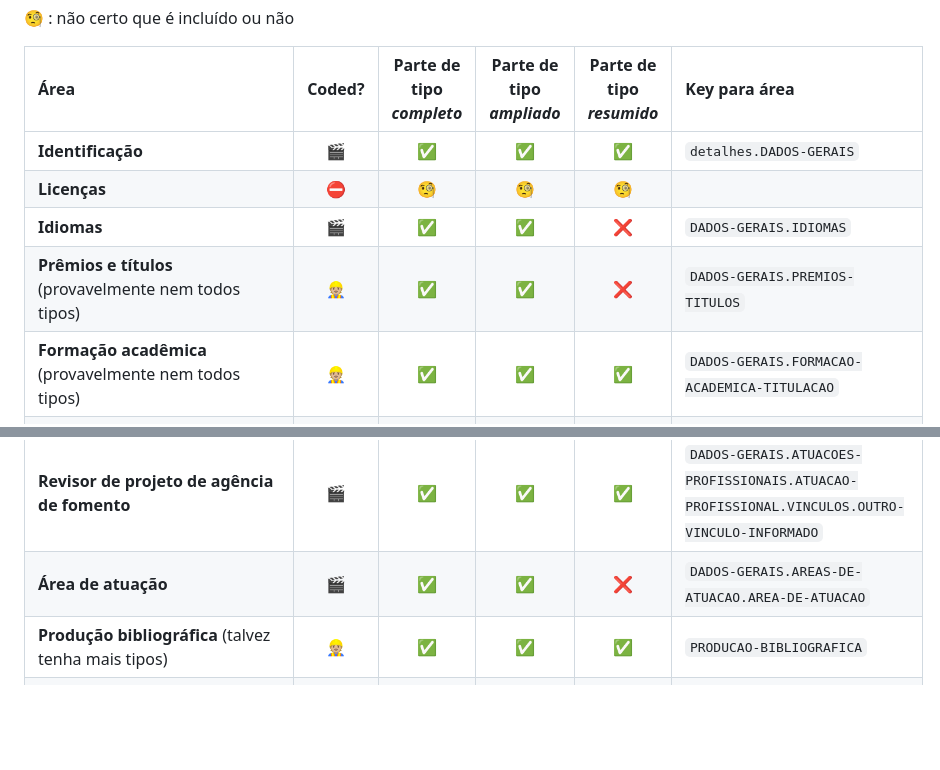
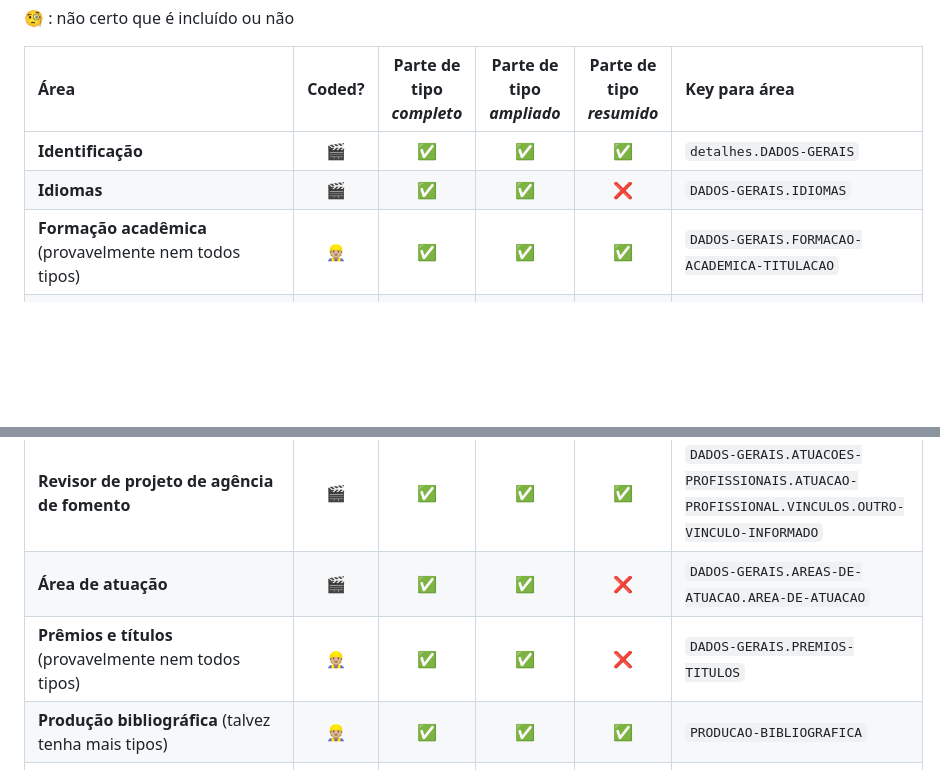
Before and after one commit to philkleer/create-lattes-cv, a Markdown page: README.md, 2 parts joined by grey strips. Drawn GitHub-style; blank space fills up the shorter version.

```diff
--- a/README.md
+++ b/README.md
@@ -83,9 +83,7 @@ Embaixo tem uma tabela sobre as áreas no currículo Lattes. Eu não tenho todas
 | Área | Coded? | Parte de tipo *completo* | Parte de tipo *ampliado* | Parte de tipo *resumido* | Key para área |
 | :---------------- | :----:| :----:| :----:| :----:| :---------|
 | **Identificação** |  🎬 | ✅ | ✅ | ✅ | `detalhes.DADOS-GERAIS` |
-| **Licenças** | ⛔️ | 🧐 | 🧐 | 🧐 |  |
 | **Idiomas** | 🎬 | ✅ | ✅ | ❌ | `DADOS-GERAIS.IDIOMAS` |
-| **Prêmios e títulos** (provavelmente nem todos tipos) |  👷🏼 | ✅ | ✅ | ❌ |`DADOS-GERAIS.PREMIOS-TITULOS` |
 | **Formação acadêmica** (provavelmente nem todos tipos) | 👷🏼 | ✅ | ✅ | ✅ | `DADOS-GERAIS.FORMACAO-ACADEMICA-TITULACAO` |
 | **Formação complementar** |  🎬 |  ✅ |  ✅ |  ✅ | `DADOS-COMPLEMENTARES.FORMACAO-COMPLEMENTAR` |
 | **Atuação profissional** (talvez tenha mais tipos) | 👷🏼 |  ✅ |  ✅ |  ✅ | `DADOS-GERAIS.ATUACOES-PROFISSIONAIS.ATUACAO-PROFISSIONAL` |
@@ -102,6 +100,7 @@ Embaixo tem uma tabela sobre as áreas no currículo Lattes. Eu não tenho todas
 | **Membro de comitê de assessora** | 🎬 |  ✅ |  ✅ |  ✅ | `DADOS-GERAIS.ATUACOES-PROFISSIONAIS.ATUACAO-PROFISSIONAL.VINCULOS.OUTRO-VINCULO-INFORMADO` |
 | **Revisor de projeto de agência de fomento** | 🎬 |  ✅ |  ✅ |  ✅ | `DADOS-GERAIS.ATUACOES-PROFISSIONAIS.ATUACAO-PROFISSIONAL.VINCULOS.OUTRO-VINCULO-INFORMADO` |
 | **Área de atuação** |   🎬 |  ✅ |  ✅ | ❌ | `DADOS-GERAIS.AREAS-DE-ATUACAO.AREA-DE-ATUACAO`  |
+| **Prêmios e títulos** (provavelmente nem todos tipos) |  👷🏼 | ✅ | ✅ | ❌ |`DADOS-GERAIS.PREMIOS-TITULOS` |
 | **Produção bibliográfica** (talvez tenha mais tipos) | 👷🏼 | ✅ | ✅ | ✅ |`PRODUCAO-BIBLIOGRAFICA` |
 | Produção bibliográfica - artigos | 🎬 |  ✅ |  ✅ |  ✅ |`PRODUCAO-BIBLIOGRAFICA.ARTIGOS-PUBLICADOS.ARTIGO-PUBLICADO` |
 | Produção bibliográfica - livros | 🎬 |  ✅ |  ✅ |  ✅ | `PRODUCAO-BIBLIOGRAFICA.LIVROS-E-CAPITULOS.LIVROS-PUBLICADOS-OU-ORGANIZADOS`|
```
Also changed, not shown: other parts of README.md (+76 -75 lines).
